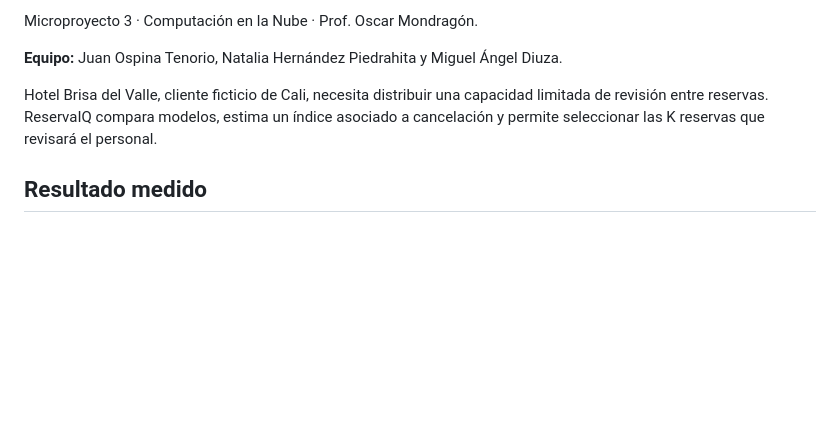
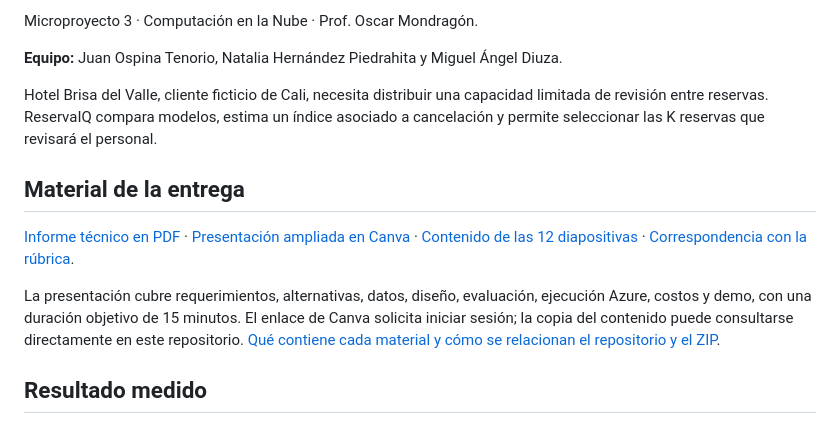
Before and after one commit to nathernandez1189/reservaiq-azure-ml, a Markdown page: README.md, the part around the change. Drawn GitHub-style; blank space fills up the shorter version.

```diff
--- a/README.md
+++ b/README.md
@@ -9,6 +9,12 @@ Microproyecto 3 · Computación en la Nube · Prof. Oscar Mondragón.
 **Equipo:** Juan Ospina Tenorio, Natalia Hernández Piedrahita y Miguel Ángel Diuza.
 
 Hotel Brisa del Valle, cliente ficticio de Cali, necesita distribuir una capacidad limitada de revisión entre reservas. ReservaIQ compara modelos, estima un índice asociado a cancelación y permite seleccionar las K reservas que revisará el personal.
+
+## Material de la entrega
+
+[Informe técnico en PDF](docs/ReservaIQ-Informe-tecnico.pdf) · [Presentación ampliada en Canva](https://www.canva.com/d/20i32hmvo0gpTiA) · [Contenido de las 12 diapositivas](docs/PRESENTACION.md) · [Correspondencia con la rúbrica](docs/ENTREGA.md).
+
+La presentación cubre requerimientos, alternativas, datos, diseño, evaluación, ejecución Azure, costos y demo, con una duración objetivo de 15 minutos. El enlace de Canva solicita iniciar sesión; la copia del contenido puede consultarse directamente en este repositorio. [Qué contiene cada material y cómo se relacionan el repositorio y el ZIP](docs/ENTREGA.md#repositorio-zip-y-formato-de-entrega).
 
 ## Resultado medido
 
```
Also changed, not shown: docs/ENTREGA.md (added, +54 -0 lines), docs/PRESENTACION.md (added, +151 -0 lines).
